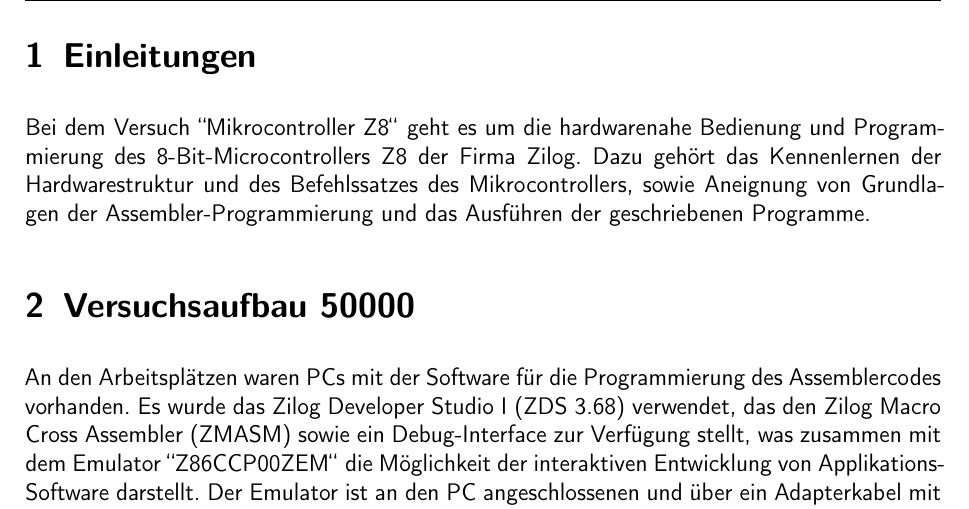
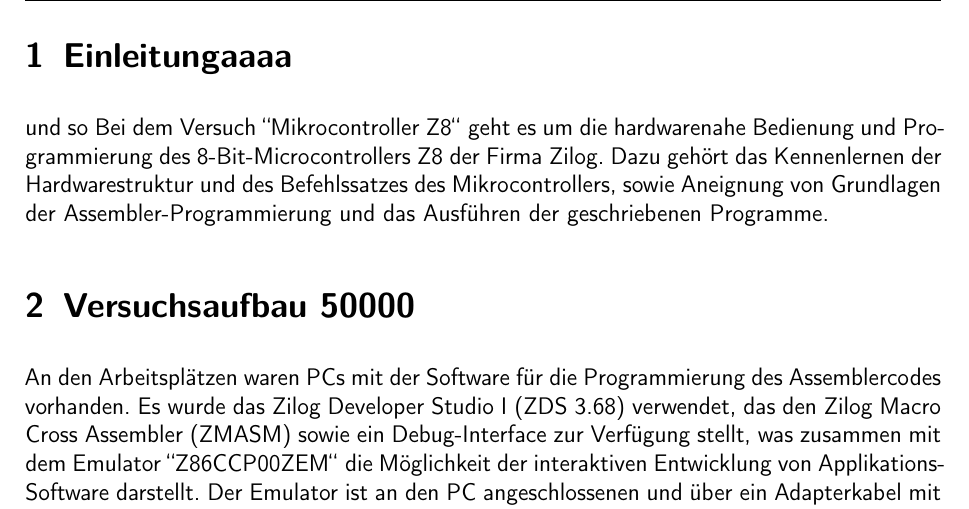
Before and after one commit to marc0902/testlatex, a LaTeX document (Protokoll.tex): part of page 3 of 18, cut at the place of the change. Compiled offline with pdfLaTeX; a LaTeX package or settings file that is missing is left out; an older LaTeX class or package is replaced by its successor.

Commit message:
einleitungaaaa

```diff
--- a/Protokoll.tex
+++ b/Protokoll.tex
@@ -27,8 +27,10 @@
 \endgroup
 \setcounter{page}{1}
 
-\section{Einleitungen}
 
+\section{Einleitungaaaa}
+
+und so
 Bei dem Versuch "'Mikrocontroller Z8"' geht es um die hardwarenahe Bedienung und Programmierung des 8-Bit-Microcontrollers Z8 der Firma Zilog. Dazu gehört das Kennenlernen der Hardwarestruktur und des Befehlssatzes des Mikrocontrollers, sowie Aneignung von Grundlagen der Assembler-Programmierung und das Ausführen der geschriebenen Programme.
 
 \section{Versuchsaufbau 50000}
```
